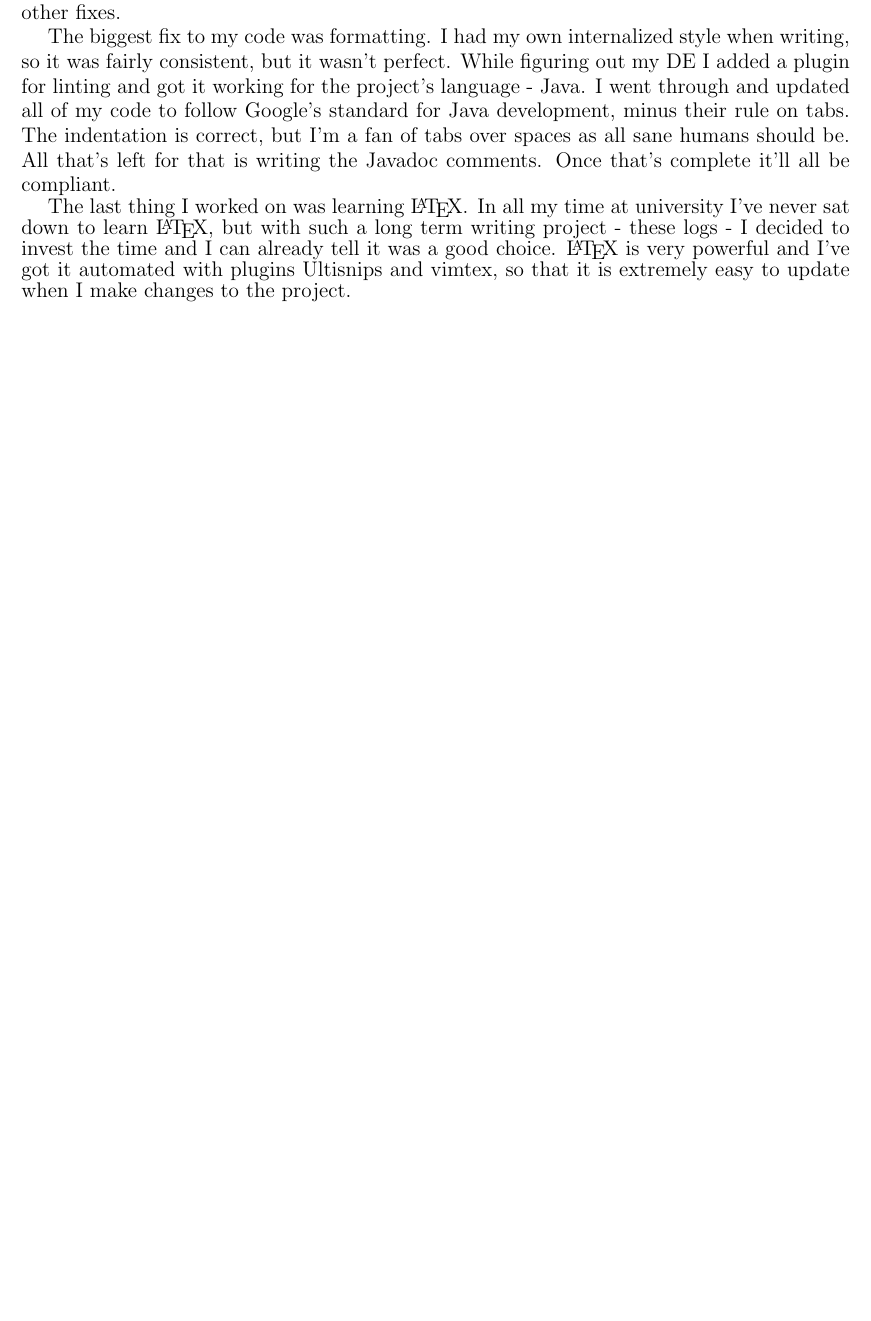
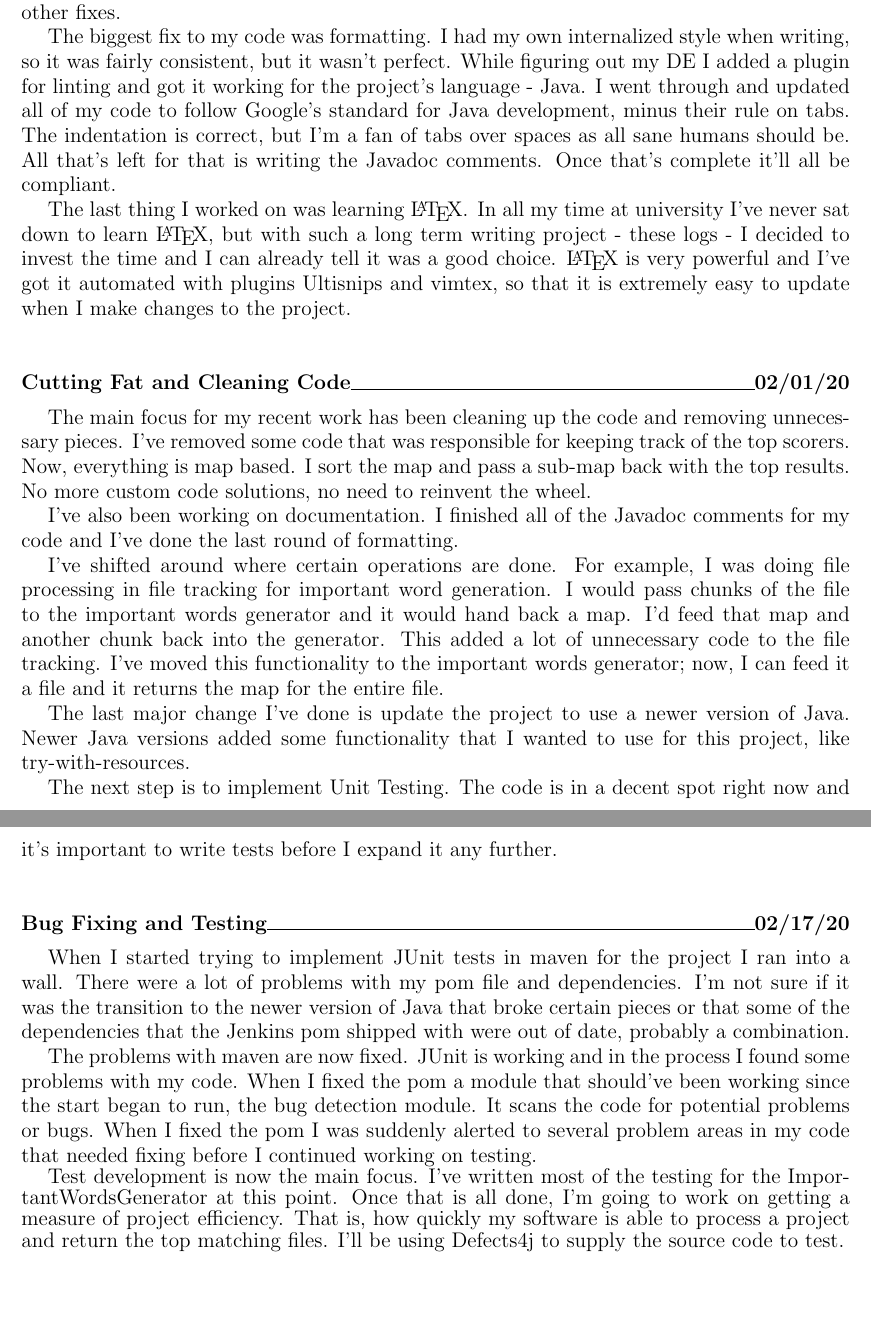
Before and after one commit to deedlehof/CIRankingPlugin, a LaTeX document (ProjectLog/project_log.tex): part of the page before the commit and two parts of pages 1 and 2 of 2 after it, the two joined at a grey line, cut so that both start at the same text, the shorter picture padded with empty space. Compiled offline with pdfLaTeX.

Commit message:
Bug and pom fixes and testing

```diff
--- a/ProjectLog/project_log.tex
+++ b/ProjectLog/project_log.tex
@@ -5,7 +5,7 @@
 
 \newenvironment{logentry}[2]% date, heading
 {\noindent\vspace{.2cm}\large\textbf{#2}\titlerule\large\textbf{#1}}
-{\\\\\\\vspace{5cm}}
+{\\\\\\}
 
 \begin{document}
 \begin{logentry}{01/20/20}{{\LaTeX}, Google Format, and DE}
@@ -42,4 +42,49 @@
     Ultisnips and vimtex, so that it is extremely easy to update when I make
     changes to the project.
 \end{logentry}
+\begin{logentry}{02/01/20}{Cutting Fat and Cleaning Code}
+    \par The main focus for my recent work has been cleaning up the
+    code and removing unnecessary pieces.  I've removed some code that was
+    responsible for keeping track of the top scorers.  Now, everything is map
+    based.  I sort the map and pass a sub-map back with the top results.
+    No more custom code solutions, no need to reinvent the wheel.
+    \par I've also been working on documentation.  I finished
+    all of the Javadoc comments for my code and I've done
+    the last round of formatting.
+    \par I've shifted around where certain operations are done.
+    For example, I was doing file processing in file tracking for important
+    word generation.  I would pass chunks of the file to the
+    important words generator and it would hand back a map.
+    I'd feed that map and another chunk back into the generator.
+    This added a lot of unnecessary code to the file tracking.
+    I've moved this functionality to the important words generator;
+    now, I can feed it a file and it returns the map for the entire file.
+    \par The last major change I've done is update the project to use
+    a newer version of Java.  Newer Java versions added some functionality
+    that I wanted to use for this project, like try-with-resources.
+    \par The next step is to implement Unit Testing.  The code is in a
+    decent spot right now and it's important to write tests before
+    I expand it any further.
+\end{logentry}
+\begin{logentry}{02/17/20}{Bug Fixing and Testing}
+    \par When I started trying to implement JUnit tests in maven for the project
+    I ran into a wall.  There were a lot of problems with my pom file and
+    dependencies.  I'm not sure if it was the transition to the newer version
+    of Java that broke certain pieces or that some of the dependencies
+    that the Jenkins pom shipped with were out of date, probably
+    a combination.
+    \par The problems with maven are now fixed.  JUnit is working and
+    in the process I found some problems with my code.  When I fixed
+    the pom a module that should've been working since the start
+    began to run, the bug detection module.  It scans the code for
+    potential problems or bugs.  When I fixed the pom I was suddenly
+    alerted to several problem areas in my code that needed fixing
+    before I continued working on testing.
+    \par Test development is now the main focus.  I've written
+    most of the testing for the ImportantWordsGenerator at this point.
+    Once that is all done, I'm going to work on getting a measure of
+    project efficiency.  That is, how quickly my software is able
+    to process a project and return the top matching files.
+    I'll be using Defects4j to supply the source code to test.
+\end{logentry}
 \end{document}
```
Also changed, not shown: 5 other files.
